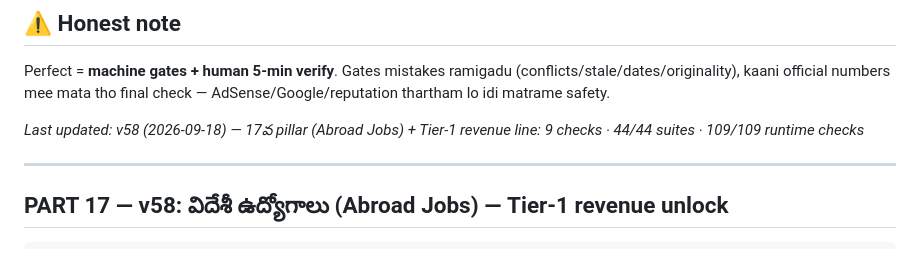
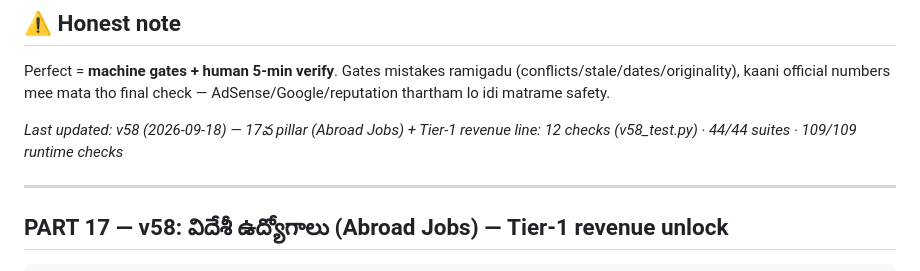
Before and after one commit to charanpendota98-prog/Automation_charan1, a Markdown page: MANUAL_ADVANCED_CHECKLIST.md, the part around the change. Rendered like a GitHub page.

Commit message:
docs: MANUAL footer check-count 9 → 12 (v58_test.py)
Co-authored-by: arena-agent <297053741+arena-agent@users.noreply.github.com>

```diff
--- a/MANUAL_ADVANCED_CHECKLIST.md
+++ b/MANUAL_ADVANCED_CHECKLIST.md
@@ -151,7 +151,7 @@ Message lo reason undi — exact ga fix cheyandi:
 ## ⚠️ Honest note
 Perfect = **machine gates + human 5-min verify**. Gates mistakes ramigadu (conflicts/stale/dates/originality), kaani official numbers mee mata tho final check — AdSense/Google/reputation thartham lo idi matrame safety.
 
-*Last updated: v58 (2026-09-18) — 17వ pillar (Abroad Jobs) + Tier-1 revenue line: 9 checks · 44/44 suites · 109/109 runtime checks*
+*Last updated: v58 (2026-09-18) — 17వ pillar (Abroad Jobs) + Tier-1 revenue line: 12 checks (v58_test.py) · 44/44 suites · 109/109 runtime checks*
 
 ---
 
```
